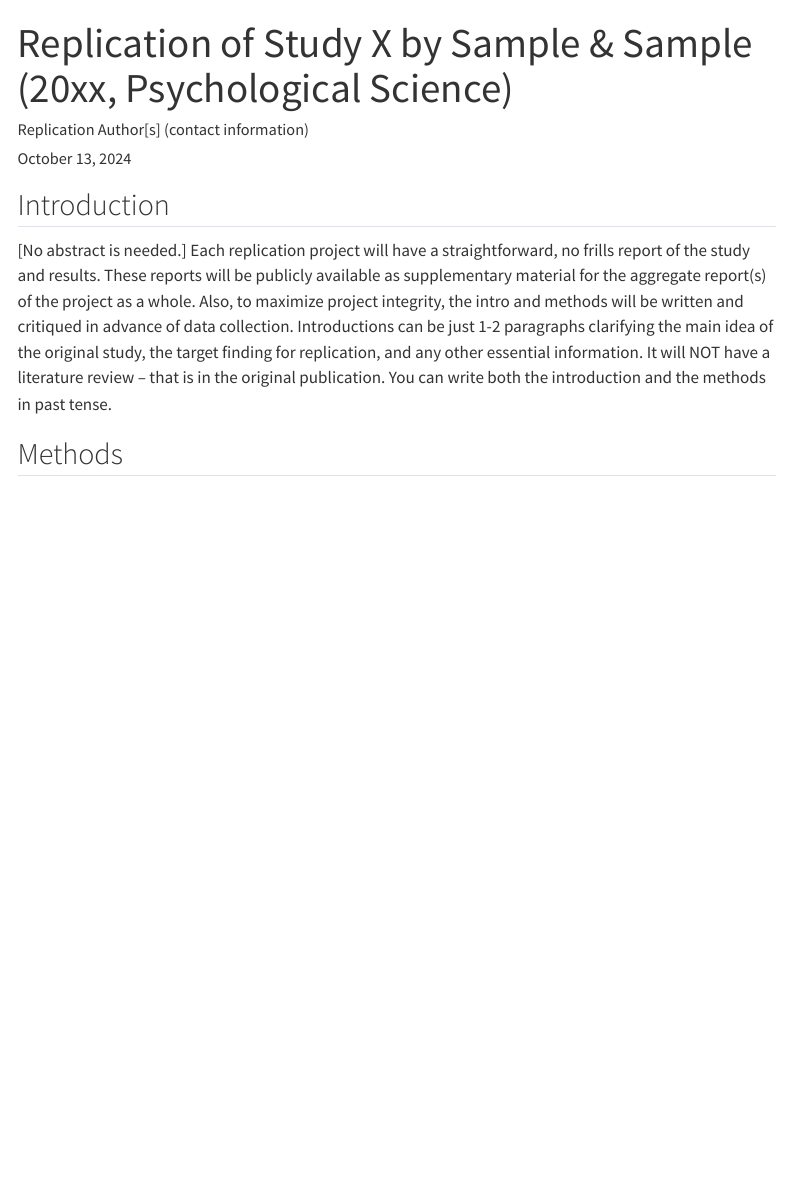
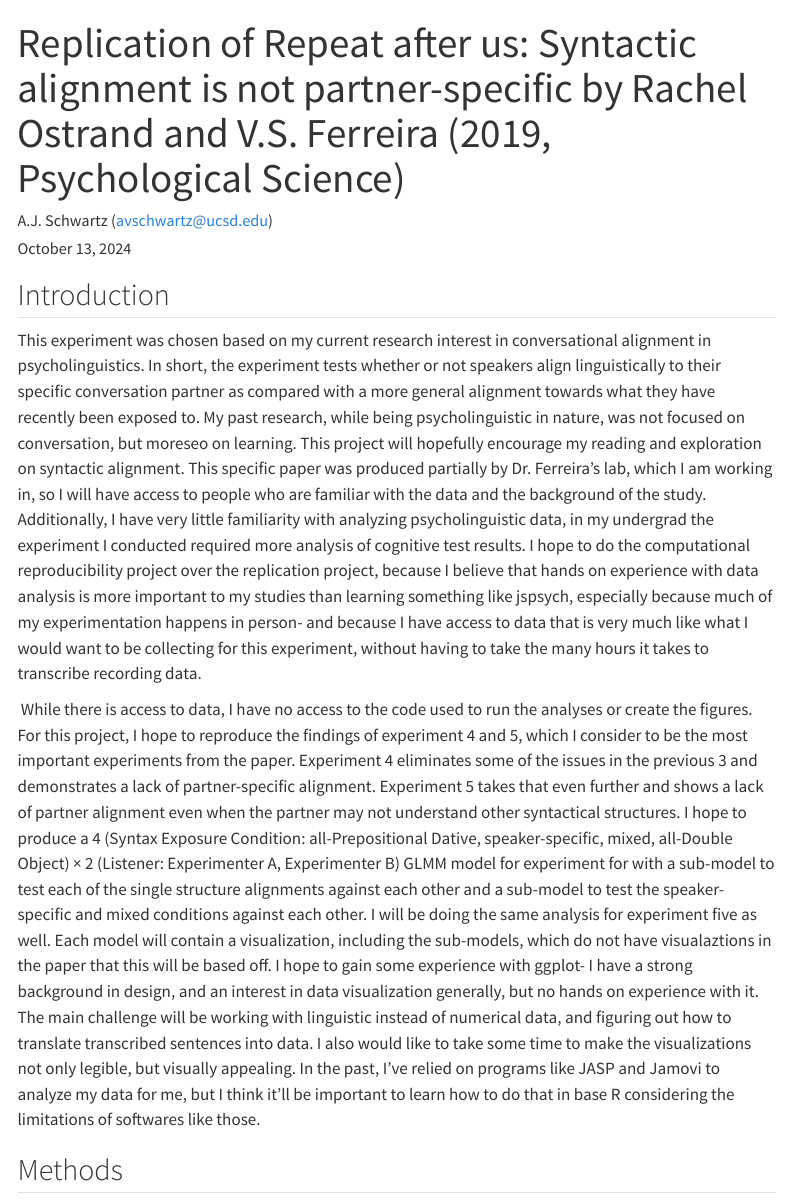
Before and after one commit to ajmerc/ostrand2019, a Quarto document (writeup/Replication Report Template.qmd): the page in a window 1100 px wide, from its top. Rendered offline with R 4.5, knitr and Pandoc in place of Quarto, with nearby package versions; menus at the side of the page are left out.

Commit message:
Added Project Proposal

```diff
--- a/writeup/Replication Report Template.qmd
+++ b/writeup/Replication Report Template.qmd
@@ -1,6 +1,6 @@
 ---
-title: "Replication of Study X by Sample & Sample (20xx, Psychological Science)"
-author: "Replication Author[s] (contact information)"
+title: "Replication of Repeat after us: Syntactic alignment is not partner-specific by Rachel Ostrand and V.S. Ferreira (2019, Psychological Science)"
+author: "A.J. Schwartz (avschwartz@ucsd.edu)"
 date: "`r format(Sys.time(), '%B %d, %Y')`"
 format:
   html:
@@ -12,7 +12,9 @@ format:
 
 ## Introduction
 
-[No abstract is needed.]  Each replication project will have a straightforward, no frills report of the study and results.  These reports will be publicly available as supplementary material for the aggregate report(s) of the project as a whole.  Also, to maximize project integrity, the intro and methods will be written and critiqued in advance of data collection.  Introductions can be just 1-2 paragraphs clarifying the main idea of the original study, the target finding for replication, and any other essential information.  It will NOT have a literature review -- that is in the original publication. You can write both the introduction and the methods in past tense.
+ This experiment was chosen based on my current research interest in conversational alignment in psycholinguistics. In short, the experiment tests whether or not speakers align linguistically to their specific conversation partner as compared with a more general alignment towards what they have recently been exposed to. My past research, while being psycholinguistic in nature, was not focused on conversation, but moreseo on learning. This project will hopefully encourage my reading and exploration on syntactic alignment. This specific paper was produced partially by Dr. Ferreira's lab, which I am working in, so I will have access to people who are familiar with the data and the background of the study. Additionally, I have very little familiarity with analyzing psycholinguistic data, in my undergrad the experiment I conducted required more analysis of cognitive test results. I hope to do the computational reproducibility project over the replication project, because I believe that hands on experience with data analysis is more important to my studies than learning something like jspsych, especially because much of my experimentation happens in person- and because I have access to data that is very much like what I would want to be collecting for this experiment, without having to take the many hours it takes to transcribe recording data.
+
+|  While there is access to data, I have no access to the code used to run the analyses or create the figures. For this project, I hope to reproduce the findings of experiment 4 and 5, which I consider to be the most important experiments from the paper. Experiment 4 eliminates some of the issues in the previous 3 and demonstrates a lack of partner-specific alignment. Experiment 5 takes that even further and shows a lack of partner alignment even when the partner may not understand other syntactical structures. I hope to produce a 4 (Syntax Exposure Condition: all-Prepositional Dative, speaker-specific, mixed, all-Double Object) × 2 (Listener: Experimenter A, Experimenter B) GLMM model for experiment for with a sub-model to test each of the single structure alignments against each other and a sub-model to test the speaker-specific and mixed conditions against each other. I will be doing the same analysis for experiment five as well. Each model will contain a visualization, including the sub-models, which do not have visualaztions in the paper that this will be based off. I hope to gain some experience with ggplot- I have a strong background in design, and an interest in data visualization generally, but no hands on experience with it. The main challenge will be working with linguistic instead of numerical data, and figuring out how to translate transcribed sentences into data. I also would like to take some time to make the visualizations not only legible, but visually appealing. In the past, I've relied on programs like JASP and Jamovi to analyze my data for me, but I think it'll be important to learn how to do that in base R considering the limitations of softwares like those.
 
 
 ## Methods
```
Also changed, not shown: 1 other file.
